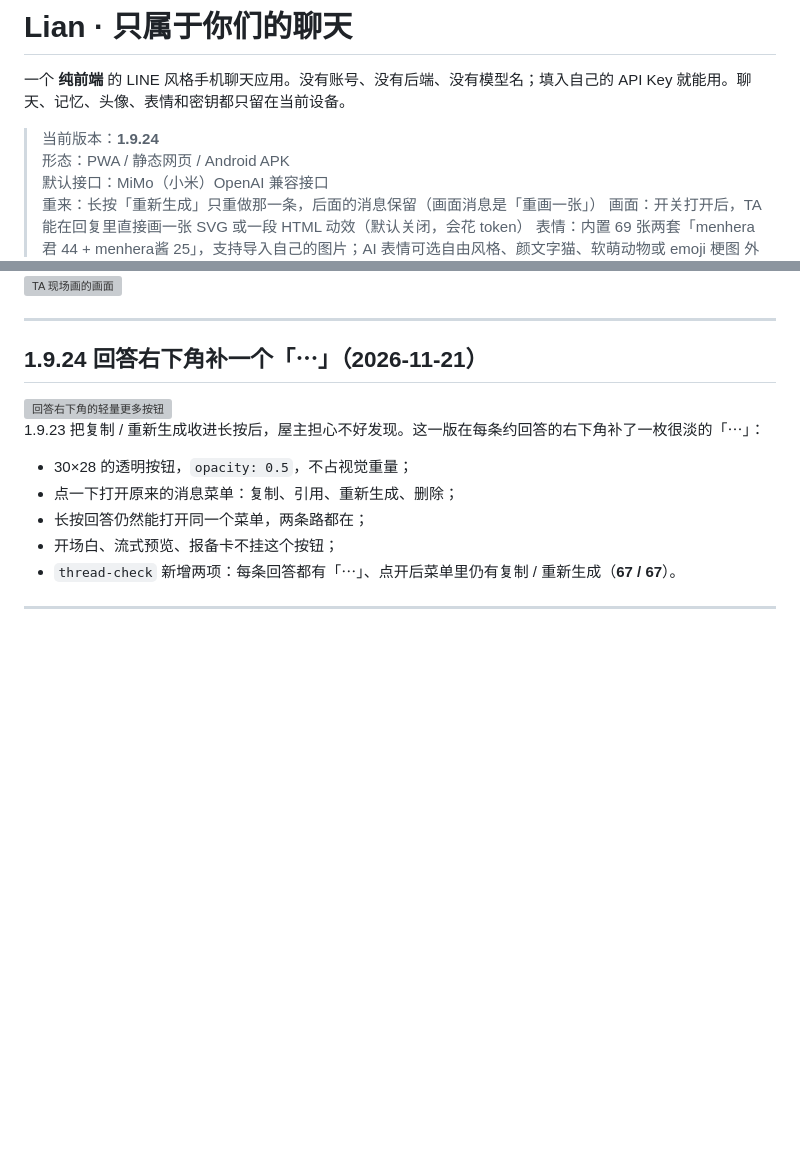
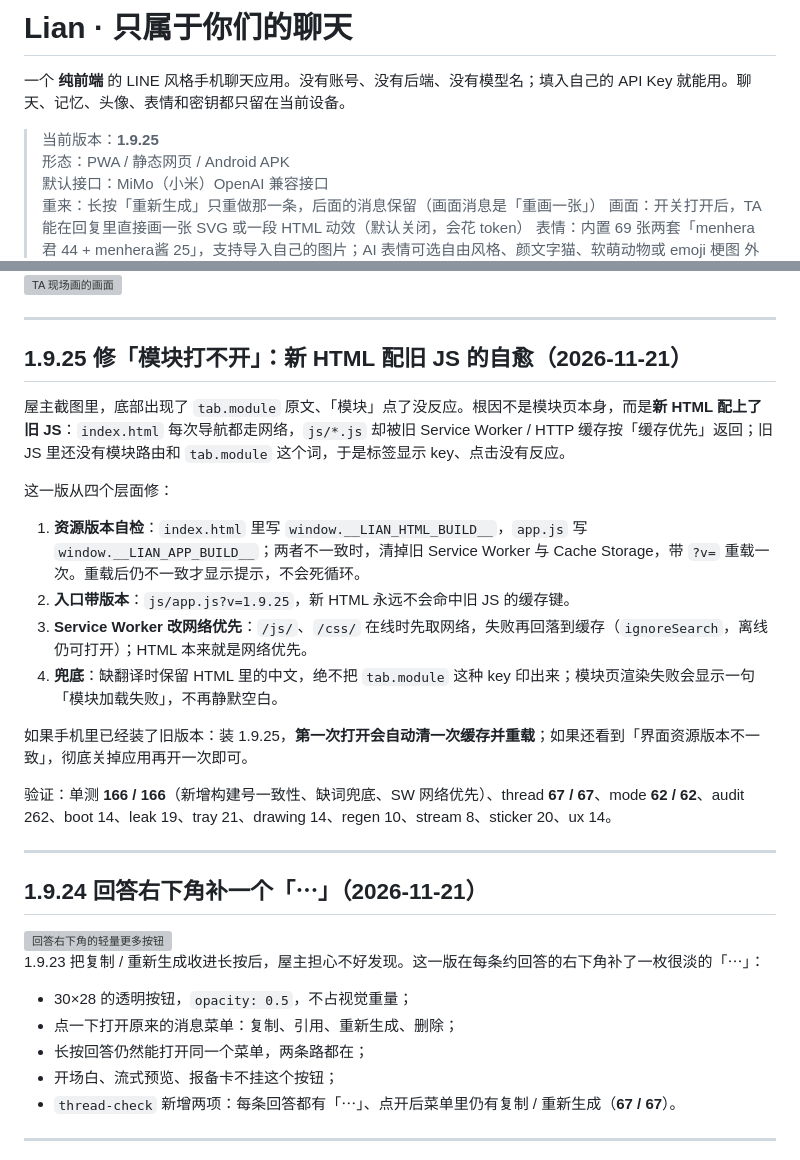
Before and after one commit to WuShanyun-afk/uu-lab, a Markdown page: lian-chat/README.md, 2 parts joined by grey strips. Rendered like a GitHub page; blank space fills up the shorter version; grey boxes are pictures that could not be loaded.

Commit message:
Lian 1.9.25: 修新 HTML 配旧 JS 导致模块打不开，加缓存自愈

```diff
--- a/lian-chat/README.md
+++ b/lian-chat/README.md
@@ -2,7 +2,7 @@
 
 一个 **纯前端** 的 LINE 风格手机聊天应用。没有账号、没有后端、没有模型名；填入自己的 API Key 就能用。聊天、记忆、头像、表情和密钥都只留在当前设备。
 
-> 当前版本：**1.9.24**
+> 当前版本：**1.9.25**
 > 形态：PWA / 静态网页 / Android APK
 > 默认接口：MiMo（小米）OpenAI 兼容接口
 > 重来：长按「重新生成」只重做那一条，后面的消息保留（画面消息是「重画一张」）
@@ -24,6 +24,23 @@
 <img src="docs/preview-snow.png" width="260" alt="雪站沉浸主题">
 <img src="docs/preview-studio.png" width="260" alt="AI 表情工坊">
 <img src="docs/preview-drawing.png" width="260" alt="TA 现场画的画面">
+
+---
+
+## 1.9.25 修「模块打不开」：新 HTML 配旧 JS 的自愈（2026-11-21）
+
+屋主截图里，底部出现了 `tab.module` 原文、「模块」点了没反应。根因不是模块页本身，而是**新 HTML 配上了旧 JS**：`index.html` 每次导航都走网络，`js/*.js` 却被旧 Service Worker / HTTP 缓存按「缓存优先」返回；旧 JS 里还没有模块路由和 `tab.module` 这个词，于是标签显示 key、点击没有反应。
+
+这一版从四个层面修：
+
+1. **资源版本自检**：`index.html` 里写 `window.__LIAN_HTML_BUILD__`，`app.js` 写 `window.__LIAN_APP_BUILD__`；两者不一致时，清掉旧 Service Worker 与 Cache Storage，带 `?v=` 重载一次。重载后仍不一致才显示提示，不会死循环。
+2. **入口带版本**：`js/app.js?v=1.9.25`，新 HTML 永远不会命中旧 JS 的缓存键。
+3. **Service Worker 改网络优先**：`/js/`、`/css/` 在线时先取网络，失败再回落到缓存（`ignoreSearch`，离线仍可打开）；HTML 本来就是网络优先。
+4. **兜底**：缺翻译时保留 HTML 里的中文，绝不把 `tab.module` 这种 key 印出来；模块页渲染失败会显示一句「模块加载失败」，不再静默空白。
+
+如果手机里已经装了旧版本：装 1.9.25，**第一次打开会自动清一次缓存并重载**；如果还看到「界面资源版本不一致」，彻底关掉应用再开一次即可。
+
+验证：单测 **166 / 166**（新增构建号一致性、缺词兜底、SW 网络优先）、thread **67 / 67**、mode **62 / 62**、audit 262、boot 14、leak 19、tray 21、drawing 14、regen 10、stream 8、sticker 20、ux 14。
 
 ---
 
```
Also changed, not shown: lian-chat/docs/test-1.9.25-boot.png (added), 9 other files.
